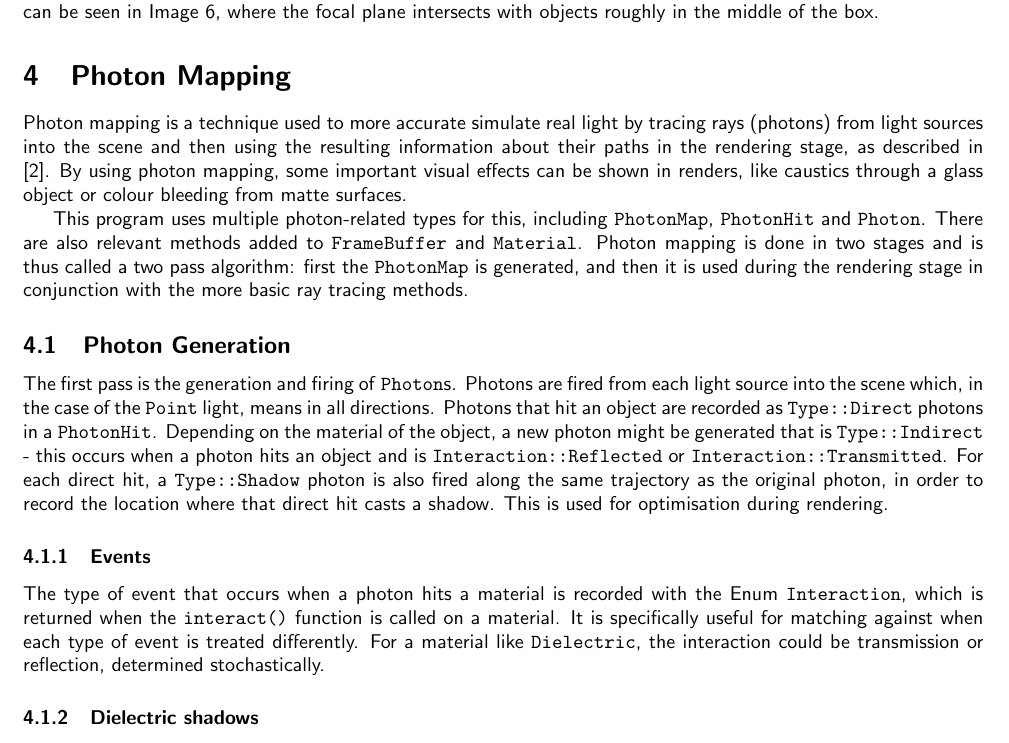
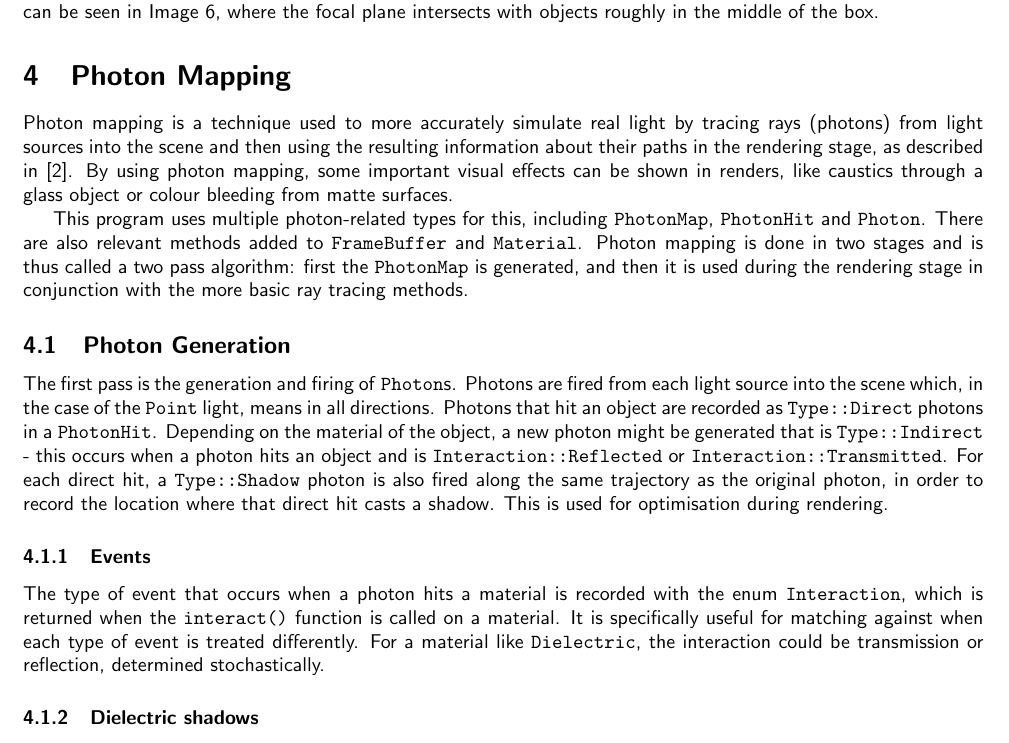
Before and after one commit to gememma/raytracer, a LaTeX document (report/index.tex): part of page 6 of 13, cut so that both start at the same text. Compiled offline with pdfLaTeX.

Commit message:
Fix report typos

```diff
--- a/report/index.tex
+++ b/report/index.tex
@@ -182,7 +182,7 @@ The ``Thin Lens'' model, taken from the field of optics, makes some generalisati
 The offset of rays by some amount within the lens disc is achieved by generating a random vector within a unit disc and multiplying it by the camera's aperture. The direction of the ray also needs to be adjusted, otherwise it will not point exactly to the correct pixel, and objects that should be in focus would appear blurry. The correct effect can be seen in Image \ref{fig:depthoffield}, where the focal plane intersects with objects roughly in the middle of the box.
 
 \section{Photon Mapping}
-Photon mapping is a technique used to more accurate simulate real light by tracing rays (photons) from light sources into the scene and then using the resulting information about their paths in the rendering stage, as described in \cite{Jensen1996photonmaps}. By using photon mapping, some important visual effects can be shown in renders, like caustics through a glass object or colour bleeding from matte surfaces.
+Photon mapping is a technique used to more accurately simulate real light by tracing rays (photons) from light sources into the scene and then using the resulting information about their paths in the rendering stage, as described in \cite{Jensen1996photonmaps}. By using photon mapping, some important visual effects can be shown in renders, like caustics through a glass object or colour bleeding from matte surfaces.
 
 This program uses multiple photon-related types for this, including \texttt{PhotonMap}, \texttt{PhotonHit} and \texttt{Photon}. There are also relevant methods added to \texttt{FrameBuffer} and \texttt{Material}. Photon mapping is done in two stages and is thus called a two pass algorithm: first the \texttt{PhotonMap} is generated, and then it is used during the rendering stage in conjunction with the more basic ray tracing methods.
 
@@ -190,7 +190,7 @@ This program uses multiple photon-related types for this, including \texttt{Phot
 The first pass is the generation and firing of \texttt{Photon}s. Photons are fired from each light source into the scene which, in the case of the \texttt{Point} light, means in all directions. Photons that hit an object are recorded as \texttt{Type::Direct} photons in a \texttt{PhotonHit}. Depending on the material of the object, a new photon might be generated that is \texttt{Type::Indirect} - this occurs when a photon hits an object and is \texttt{Interaction::Reflected} or \texttt{Interaction::Transmitted}. For each direct hit, a \texttt{Type::Shadow} photon is also fired along the same trajectory as the original photon, in order to record the location where that direct hit casts a shadow. This is used for optimisation during rendering.
 
 \subsubsection{Events}
-The type of event that occurs when a photon hits a material is recorded with the Enum \texttt{Interaction}, which is returned when the \texttt{interact()} function is called on a material. It is specifically useful for matching against when each type of event is treated differently. For a material like \texttt{Dielectric}, the interaction could be transmission or reflection, determined stochastically.
+The type of event that occurs when a photon hits a material is recorded with the enum \texttt{Interaction}, which is returned when the \texttt{interact()} function is called on a material. It is specifically useful for matching against when each type of event is treated differently. For a material like \texttt{Dielectric}, the interaction could be transmission or reflection, determined stochastically.
 
 \subsubsection{Dielectric shadows}
 A side effect of introducing the different types of interactions with materials, the \texttt{shadow\_trace()} function was augmented to increase the accuracy of glass shadows, as seen in Image \ref{fig:glassshadow}. If a ray is transmitted, no shadow is produced: this means that the glass sphere produces a shadow that shows off the Fresnel behaviour with a darker ring where rays are reflected around the edges.
```
Also changed, not shown: report/index.pdf, 1 other file.
